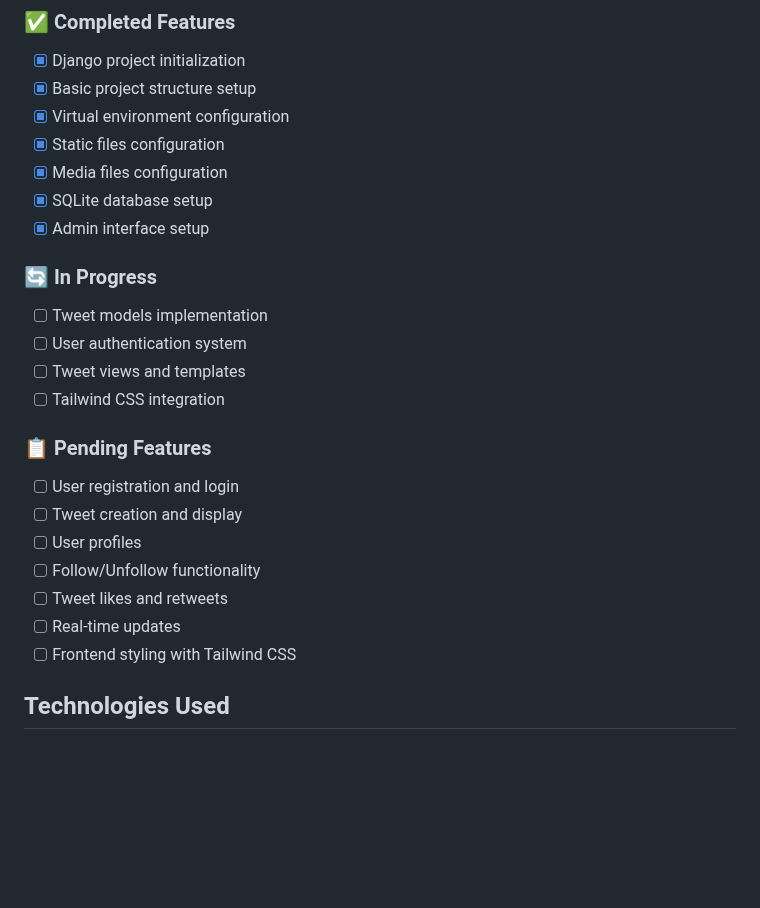
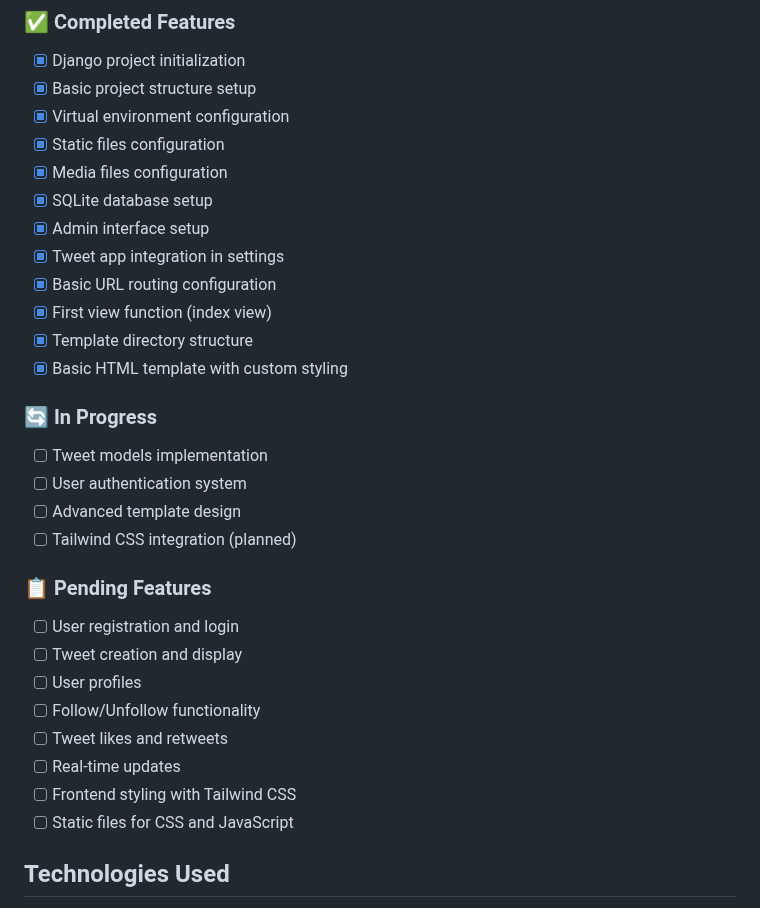
Before and after one commit to Satish-Das/tweet_application, a Markdown page: README.md, the part around one of its changes. GitHub-like rendering; blank space fills up the shorter version.

```diff
--- a/README.md
+++ b/README.md
@@ -46,12 +49,17 @@ tweet_application/
 - [x] Media files configuration
 - [x] SQLite database setup
 - [x] Admin interface setup
+- [x] Tweet app integration in settings
+- [x] Basic URL routing configuration
+- [x] First view function (index view)
+- [x] Template directory structure
+- [x] Basic HTML template with custom styling
 
 ### 🔄 In Progress
 - [ ] Tweet models implementation
 - [ ] User authentication system
-- [ ] Tweet views and templates
-- [ ] Tailwind CSS integration
+- [ ] Advanced template design
+- [ ] Tailwind CSS integration (planned)
 
 ### 📋 Pending Features
 - [ ] User registration and login
@@ -61,6 +69,7 @@ tweet_application/
 - [ ] Tweet likes and retweets
 - [ ] Real-time updates
 - [ ] Frontend styling with Tailwind CSS
+- [ ] Static files for CSS and JavaScript
 
 ## Technologies Used
 
```
Also changed, not shown: other parts of README.md (+75 -11 lines).
